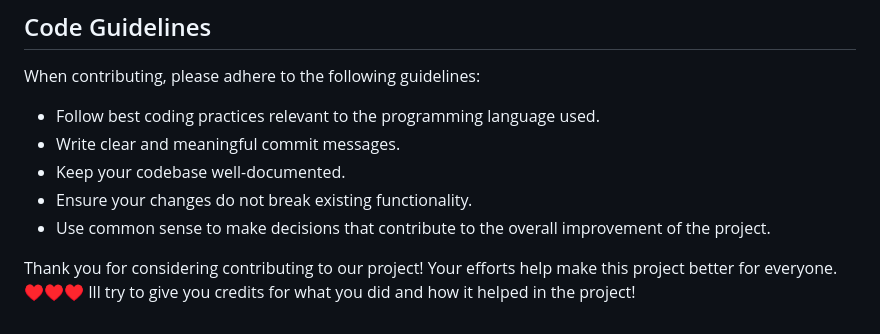
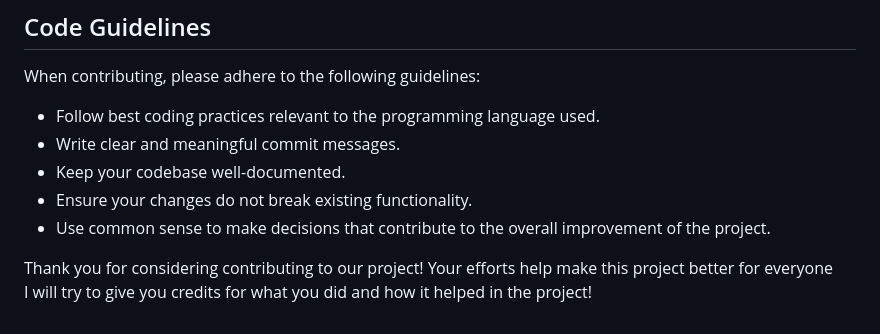
Before and after one commit to isaaclins/Discord-Python-RAT, a Markdown page: README.md, the part around the change. GitHub-like rendering.

```diff
--- a/README.md
+++ b/README.md
@@ -421,5 +421,5 @@ When contributing, please adhere to the following guidelines:
 - Ensure your changes do not break existing functionality.
 - Use common sense to make decisions that contribute to the overall improvement of the project.
 
-Thank you for considering contributing to our project! Your efforts help make this project better for everyone. ♥♥♥
-Ill try to give you credits for what you did and how it helped in the project!
+Thank you for considering contributing to our project! Your efforts help make this project better for everyone <br>
+I will try to give you credits for what you did and how it helped in the project!
```
